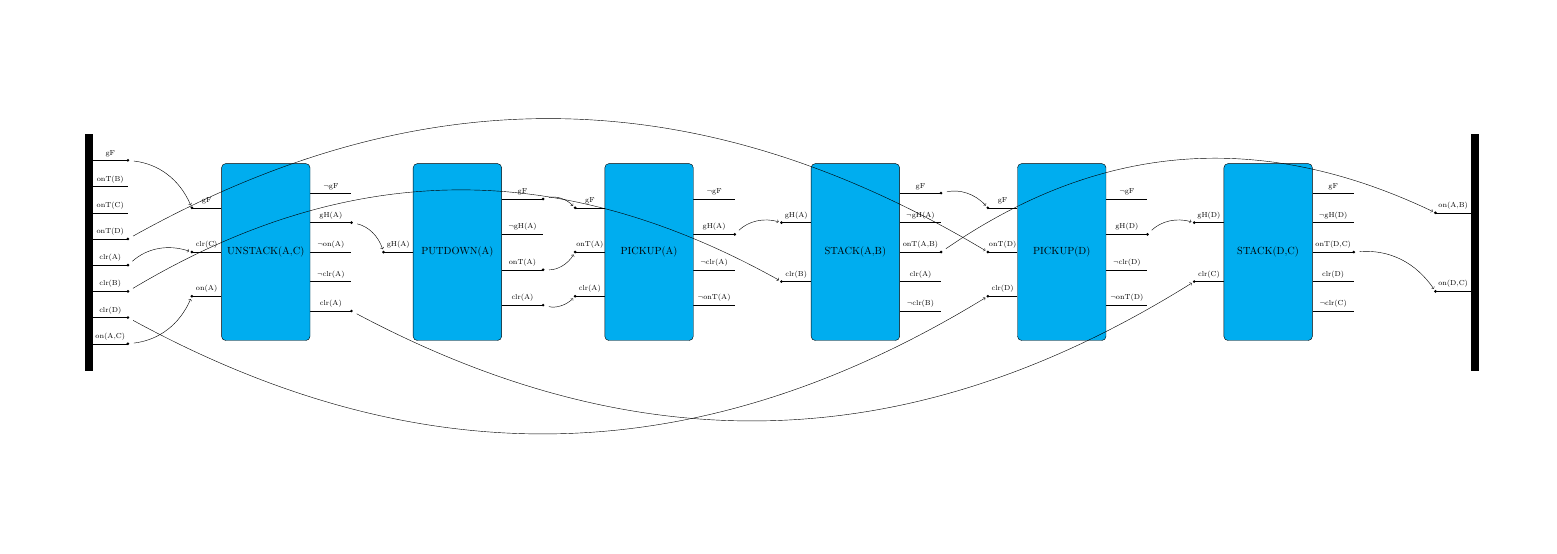
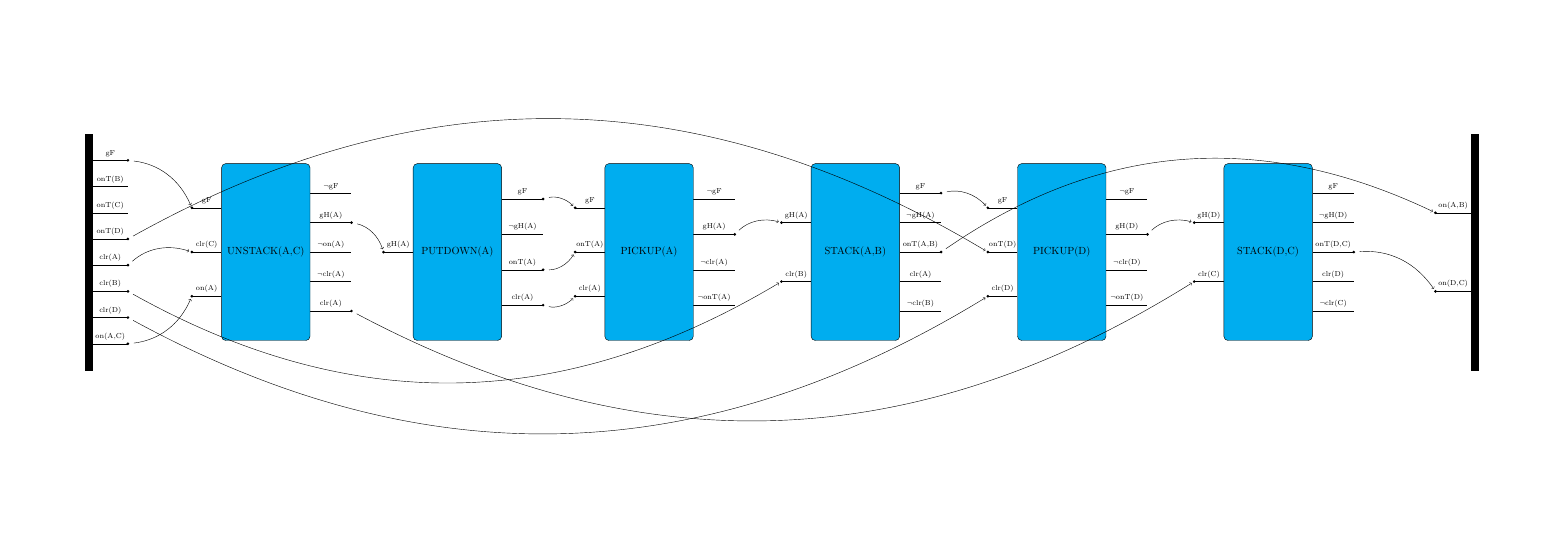
Before and after one commit to YikaiGe/tikz-aiplans, a LaTeX figure (Example/BlocksWorld/main.tex, which reads Example/BlocksWorld/blocksworld_plan.tex): the whole page. Compiled offline with pdfLaTeX.

Commit message:
minor consistency improvements

```diff
--- a/Example/BlocksWorld/blocksworld.tex
+++ b/Example/BlocksWorld/blocksworld_plan.tex
@@ -19,7 +17,7 @@
     \draw [->, shorten <= 0.2cm, shorten >= 0.1cm] (putdownA-eff-3) node [circle,fill,inner sep=0.1em]{} to[bend right] (pickupA-pre-2) node [circle,fill,inner sep=0.1em]{};
     \draw [->, shorten <= 0.2cm, shorten >= 0.1cm] (putdownA-eff-4) node [circle,fill,inner sep=0.1em]{} to[bend right] (pickupA-pre-3) node [circle,fill,inner sep=0.1em]{};
     \draw [->, shorten <= 0.2cm, shorten >= 0.1cm] (pickupA-eff-2) node [circle,fill,inner sep=0.1em]{} to[bend left] (stackAB-pre-1) node [circle,fill,inner sep=0.1em]{};
-    \draw [->, shorten <= 0.2cm, shorten >= 0.1cm] (init-eff-6) node [circle,fill,inner sep=0.1em]{} to [bend left] (stackAB-pre-2) node [circle,fill,inner sep=0.1em]{};
+    \draw [->, shorten <= 0.2cm, shorten >= 0.1cm] (init-eff-6) node [circle,fill,inner sep=0.1em]{} to [bend right] (stackAB-pre-2) node [circle,fill,inner sep=0.1em]{};
     \draw [->, shorten <= 0.2cm, shorten >= 0.1cm] (stackAB-eff-1) node [circle,fill,inner sep=0.1em]{} to[bend left] (pickupD-pre-1) node [circle,fill,inner sep=0.1em]{};
     \draw [->, shorten <= 0.2cm, shorten >= 0.1cm] (init-eff-4) node [circle,fill,inner sep=0.1em]{} to[bend left] (pickupD-pre-2) node [circle,fill,inner sep=0.1em]{};
     \draw [->, shorten <= 0.2cm, shorten >= 0.1cm] (init-eff-7) node [circle,fill,inner sep=0.1em]{} to[bend right] (pickupD-pre-3) node [circle,fill,inner sep=0.1em]{};
--- a/Example/BlocksWorld/main.tex
+++ b/Example/BlocksWorld/main.tex
@@ -5,8 +5,6 @@
 \begin{document}
 
 \input{blocksworld_domain}
-\input{blocksworld}
-
-
+\input{blocksworld_plan}
 
 \end{document}
```
Also changed, not shown: Example/BlocksWorld/main.pdf, Example/BlocksWorld/blocksworld_plan.tex (2 more changed lines).
